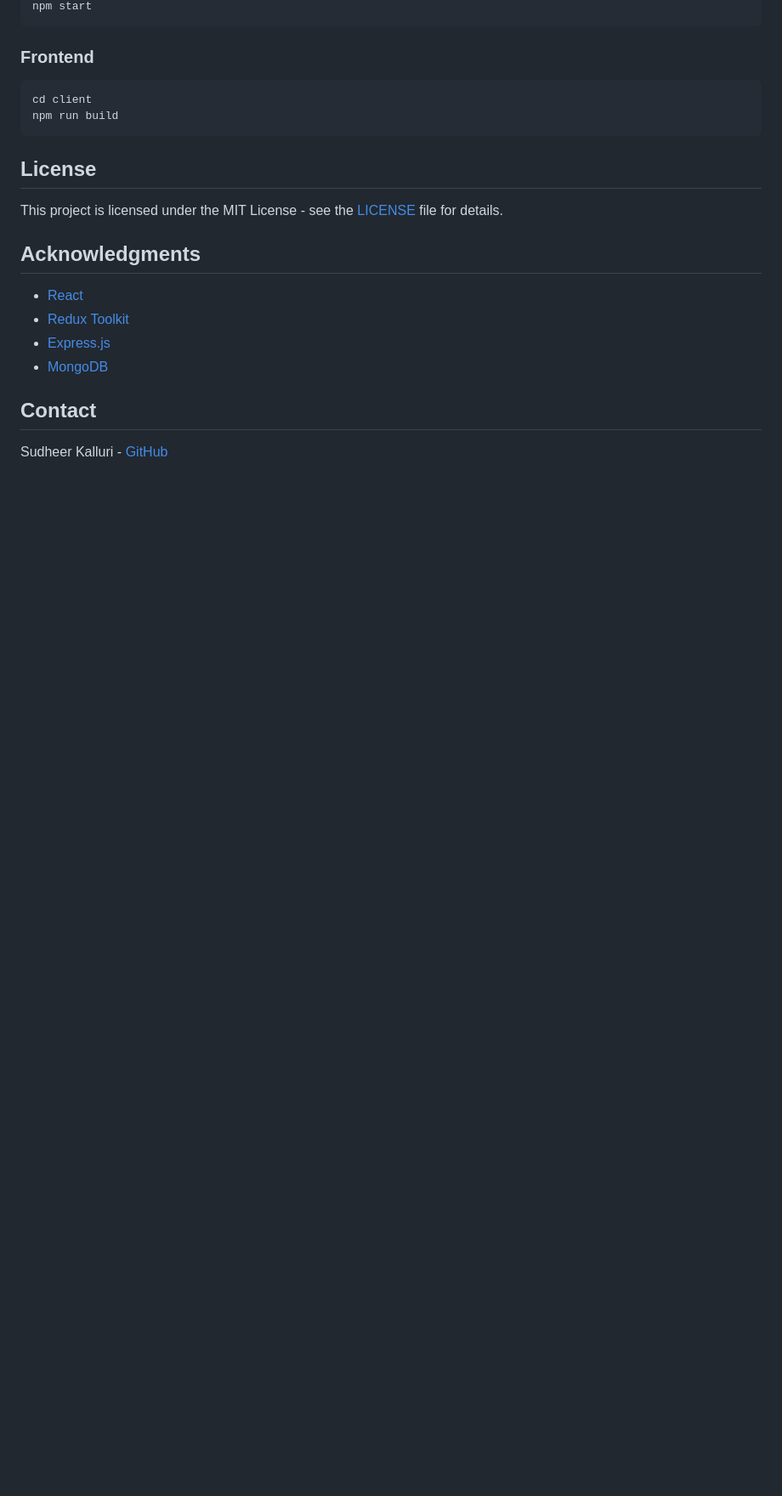
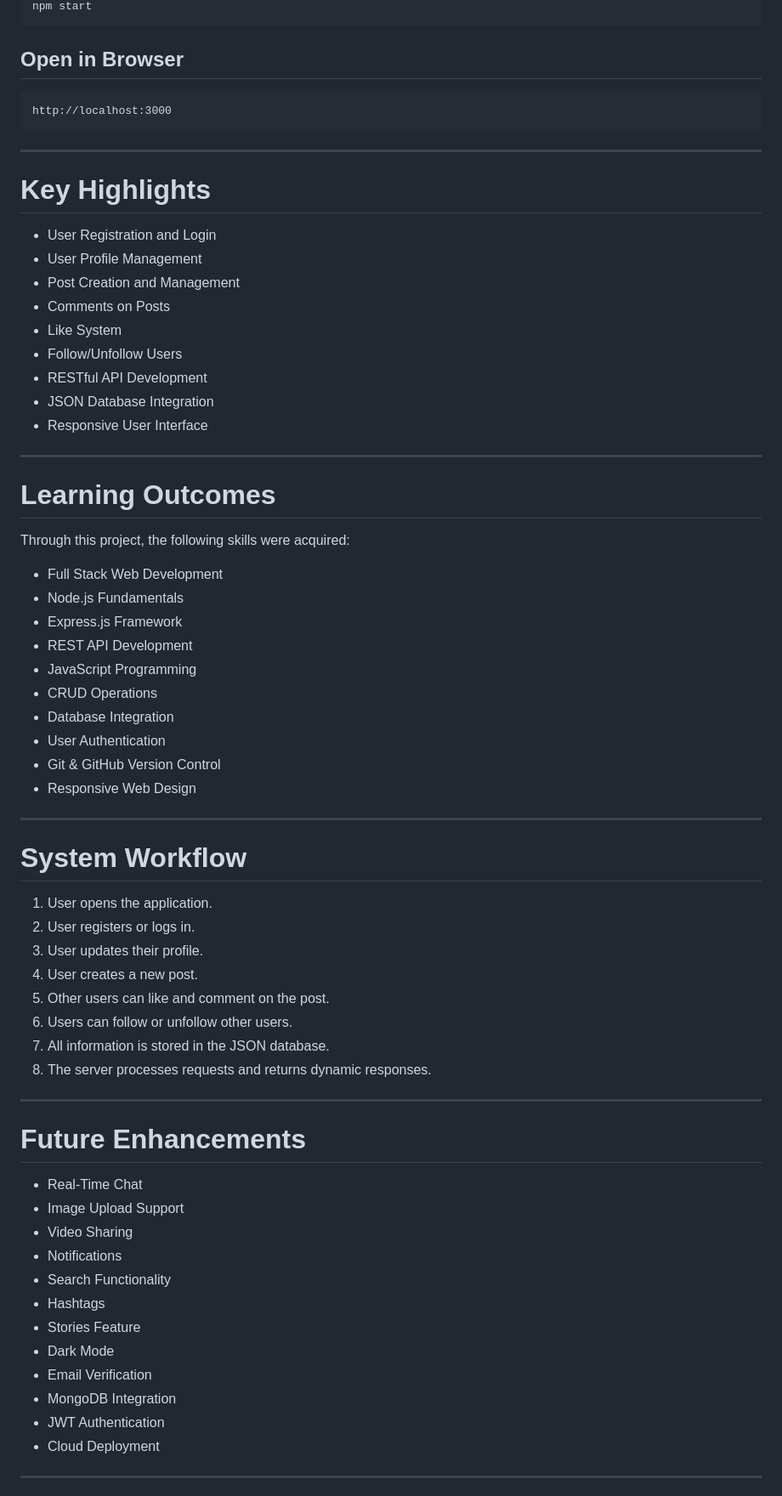
Before and after one commit to sudheerkalluri245-del/CodeAlpha_SocialMediaPlatform, a Markdown page: README.md, the part around one of its changes. Shown at 85% size. Drawn GitHub-style; blank space fills up the shorter version.

````diff
--- a/README.md
+++ b/README.md
@@ -116,23 +218,72 @@ cd CodeAlpha_SocialMediaPlatform
 npm start
 ```
 
-### Frontend
-```bash
-cd client
-npm run build
+## Open in Browser
+
+```text
+http://localhost:3000
 ```
 
-## License
+---
 
-This project is licensed under the MIT License - see the [LICENSE](LICENSE) file for details.
+# Key Highlights
 
-## Acknowledgments
+* User Registration and Login
+* User Profile Management
+* Post Creation and Management
+* Comments on Posts
+* Like System
+* Follow/Unfollow Users
+* RESTful API Development
+* JSON Database Integration
+* Responsive User Interface
 
-- [React](https://reactjs.org/)
-- [Redux Toolkit](https://redux-toolkit.js.org/)
-- [Express.js](https://expressjs.com/)
-- [MongoDB](https://www.mongodb.com/)
+---
 
-## Contact
+# Learning Outcomes
 
-Sudheer Kalluri - [GitHub](https://github.com/sudheerkalluri245-del)
+Through this project, the following skills were acquired:
+
+* Full Stack Web Development
+* Node.js Fundamentals
+* Express.js Framework
+* REST API Development
+* JavaScript Programming
+* CRUD Operations
+* Database Integration
+* User Authentication
+* Git & GitHub Version Control
+* Responsive Web Design
+
+---
+
+# System Workflow
+
+1. User opens the application.
+2. User registers or logs in.
+3. User updates their profile.
+4. User creates a new post.
+5. Other users can like and comment on the post.
+6. Users can follow or unfollow other users.
+7. All information is stored in the JSON database.
+8. The server processes requests and returns dynamic responses.
+
+---
+
+# Future Enhancements
+
+* Real-Time Chat
+* Image Upload Support
+* Video Sharing
+* Notifications
+* Search Functionality
+* Hashtags
+* Stories Feature
+* Dark Mode
+* Email Verification
+* MongoDB Integration
+* JWT Authentication
+* Cloud Deployment
+
+---
+
````
Also changed, not shown: other parts of README.md (+211 -88 lines).
